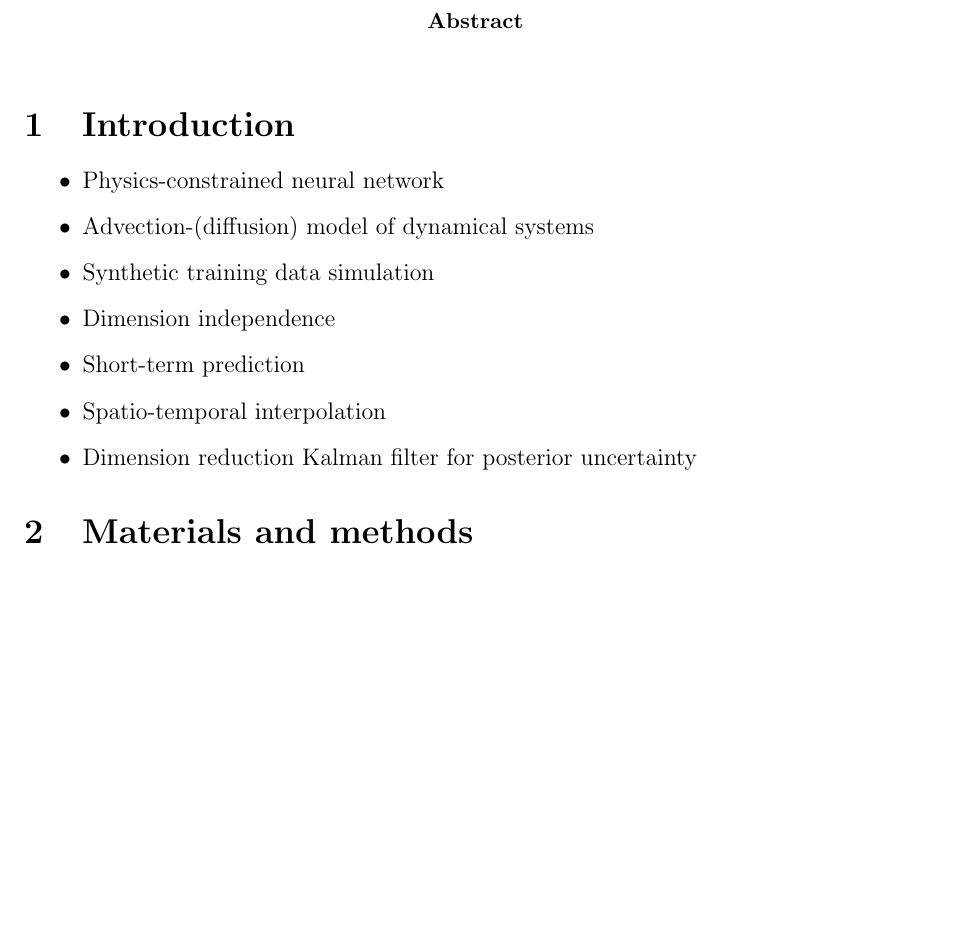
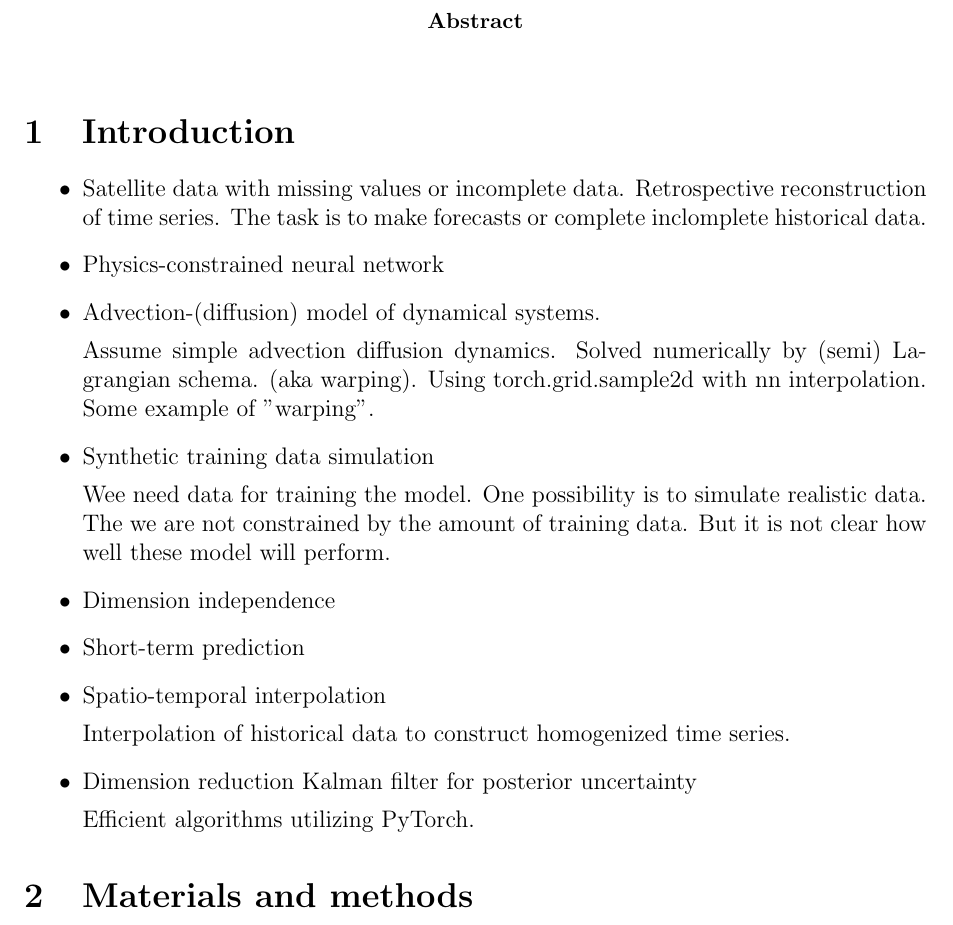
Before and after one commit to Tuukkahi/syntheticpaper, a LaTeX paper (src/main.tex): part of page 1 of 3, cut so that both start at the same text, the shorter picture padded with empty space. Compiled offline with pdfLaTeX.

Commit message:
some ideas

```diff
--- a/src/main.tex
+++ b/src/main.tex
@@ -20,21 +20,42 @@
 \section{Introduction}
 
 \begin{itemize}
+\item
+    Satellite data with missing values or incomplete data. Retrospective reconstruction of time series. The task is to make forecasts or complete inclomplete historical data.
+
     \item
         Physics-constrained neural network
     \item
-        Advection-(diffusion) model of dynamical systems
+        Advection-(diffusion) model of dynamical systems.
+
+        Assume simple advection diffusion dynamics. Solved numerically by (semi) Lagrangian schema. (aka warping). Using torch.grid.sample2d with nn interpolation. Some example of "warping".
+
     \item
         Synthetic training data simulation
+
+        Wee need data for training the model. One possibility is to simulate realistic data. The we are not constrained by the amount of training data. But it is not clear  how well these model will perform.
+
     \item
         Dimension independence
     \item
         Short-term prediction
     \item
         Spatio-temporal interpolation
+
+        Interpolation of historical data to construct homogenized time series.
+
     \item
         Dimension reduction Kalman filter for posterior uncertainty
+
+        Efficient algorithms utilizing PyTorch.
+
 \end{itemize}
+
+
+
+
+
+
 
 \section{Materials and methods}
 \subsection{Advection-diffusion model}
```
